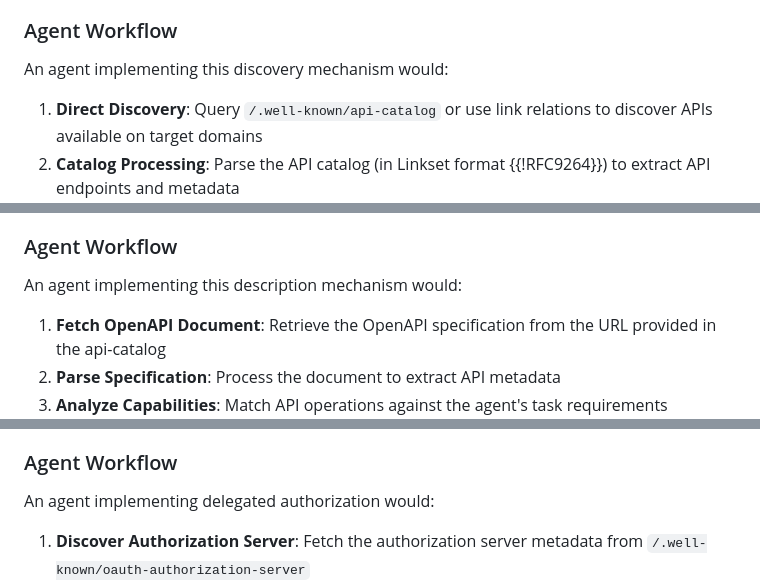
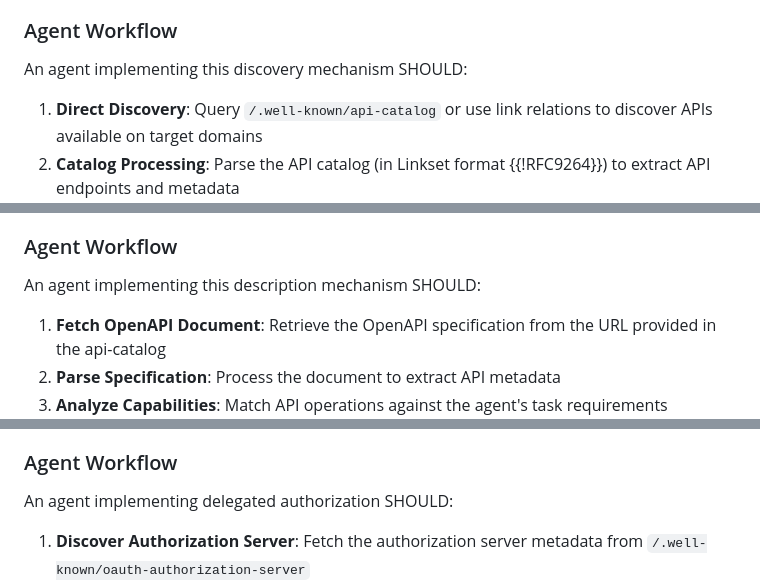
Before and after one commit to jbg/agent-api-discovery, a Markdown page: draft-hugo-agent-api-discovery.md, 3 parts joined by grey strips. Rendered like a GitHub page.

```diff
--- a/draft-hugo-agent-api-discovery.md
+++ b/draft-hugo-agent-api-discovery.md
@@ -79,7 +79,7 @@ The first stage of agent-API interaction requires the agent to discover which AP
 
 ### Agent Workflow
 
-An agent implementing this discovery mechanism would:
+An agent implementing this discovery mechanism SHOULD:
 
 1. **Direct Discovery**: Query `/.well-known/api-catalog` or use link relations to discover APIs available on target domains
 2. **Catalog Processing**: Parse the API catalog (in Linkset format {{!RFC9264}}) to extract API endpoints and metadata
@@ -101,7 +101,7 @@ While OpenAPI documents are typically served at conventional endpoints (such as
 
 ### Agent Workflow
 
-An agent implementing this description mechanism would:
+An agent implementing this description mechanism SHOULD:
 
 1. **Fetch OpenAPI Document**: Retrieve the OpenAPI specification from the URL provided in the api-catalog
 2. **Parse Specification**: Process the document to extract API metadata
@@ -156,7 +156,7 @@ Agents implementing OAuth 2.0 MUST adhere to the security best practices outline
 
 ### Agent Workflow
 
-An agent implementing delegated authorization would:
+An agent implementing delegated authorization SHOULD:
 
 1. **Discover Authorization Server**: Fetch the authorization server metadata from `/.well-known/oauth-authorization-server`
 2. **Determine Grant Type**: Select the appropriate OAuth 2.0 grant type based on the agent's capabilities and deployment context
```
Also changed, not shown: other parts of draft-hugo-agent-api-discovery.md (+5 -5 lines).
